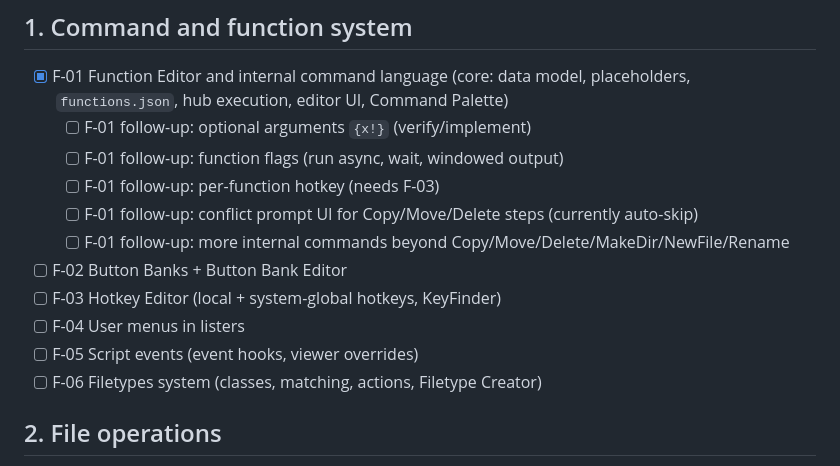
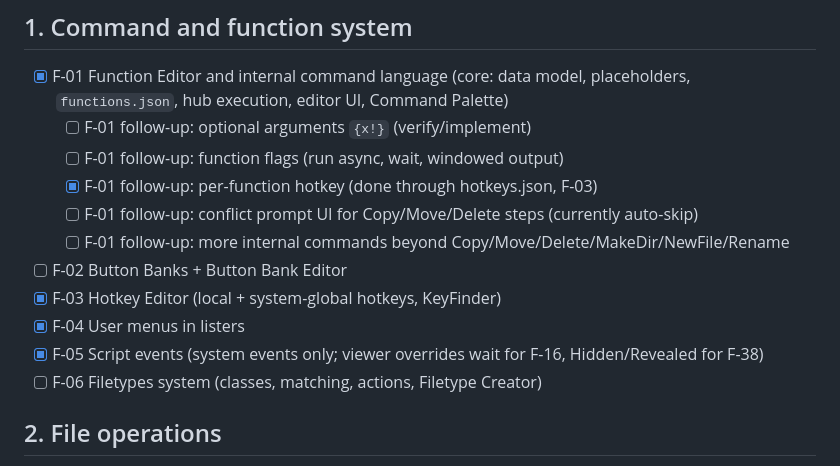
Before and after one commit to fsoft72/opusdm, a Markdown page: TODO.md, the part around one of its changes. GitHub-like rendering.

```diff
--- a/TODO.md
+++ b/TODO.md
@@ -13,13 +13,13 @@ Legend: `- [x]` done, `- [ ]` to do.
 - [x] F-01 Function Editor and internal command language (core: data model, placeholders, `functions.json`, hub execution, editor UI, Command Palette)
   - [ ] F-01 follow-up: optional arguments `{x!}` (verify/implement)
   - [ ] F-01 follow-up: function flags (run async, wait, windowed output)
-  - [ ] F-01 follow-up: per-function hotkey (needs F-03)
+  - [x] F-01 follow-up: per-function hotkey (done through hotkeys.json, F-03)
   - [ ] F-01 follow-up: conflict prompt UI for Copy/Move/Delete steps (currently auto-skip)
   - [ ] F-01 follow-up: more internal commands beyond Copy/Move/Delete/MakeDir/NewFile/Rename
 - [ ] F-02 Button Banks + Button Bank Editor
-- [ ] F-03 Hotkey Editor (local + system-global hotkeys, KeyFinder)
-- [ ] F-04 User menus in listers
-- [ ] F-05 Script events (event hooks, viewer overrides)
+- [x] F-03 Hotkey Editor (local + system-global hotkeys, KeyFinder)
+- [x] F-04 User menus in listers
+- [x] F-05 Script events (system events only; viewer overrides wait for F-16, Hidden/Revealed for F-38)
 - [ ] F-06 Filetypes system (classes, matching, actions, Filetype Creator)
 
 ## 2. File operations
```
Also changed, not shown: other parts of TODO.md (+1 -1 lines), CHANGES.md (+1 -0 lines), docs/usage.md (+46 -0 lines).
